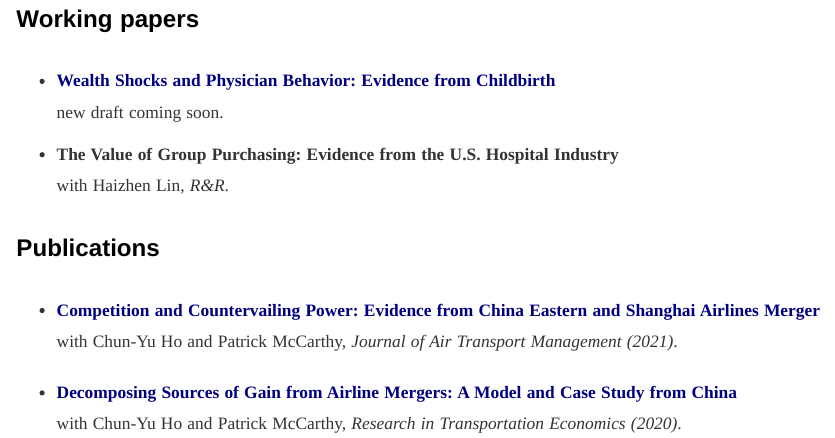
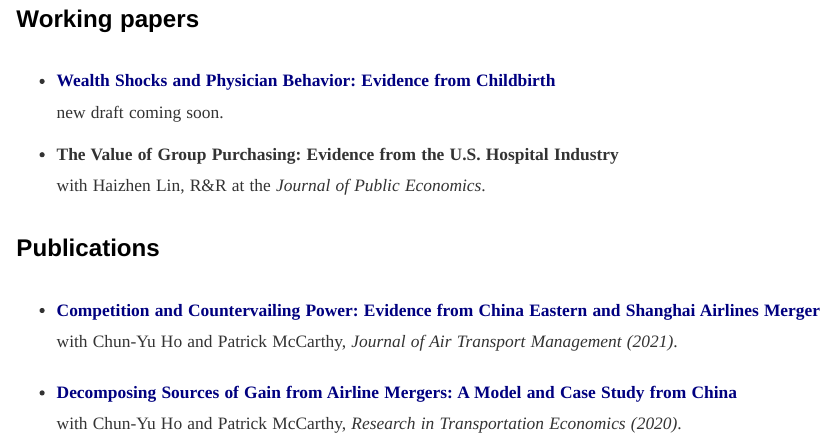
Before and after one commit to yanhao-wang/yanhao-wang.github.io, an R Markdown document (research.Rmd): the page in a window 1100 px wide, from 90 px down. The pictures show the output file research.html that the author committed with the source, opened offline; library style sheets and scripts come from the installed R packages.

Commit message:
Add files via upload

```diff
--- a/research.Rmd
+++ b/research.Rmd
@@ -21,7 +21,7 @@ pagetitle: "Yanhao Wang - Research"
 
 
 - **The Value of Group Purchasing: Evidence from the U.S. Hospital Industry**<br>
- with Haizhen Lin, *R&R*. <br>
+ with Haizhen Lin, R&R at the *Journal of Public Economics*. <br>
 <!--
 -- Presented at IIOC (2023), ASHEcon (2023)
 <details>
```
Also changed, not shown: research.html.
